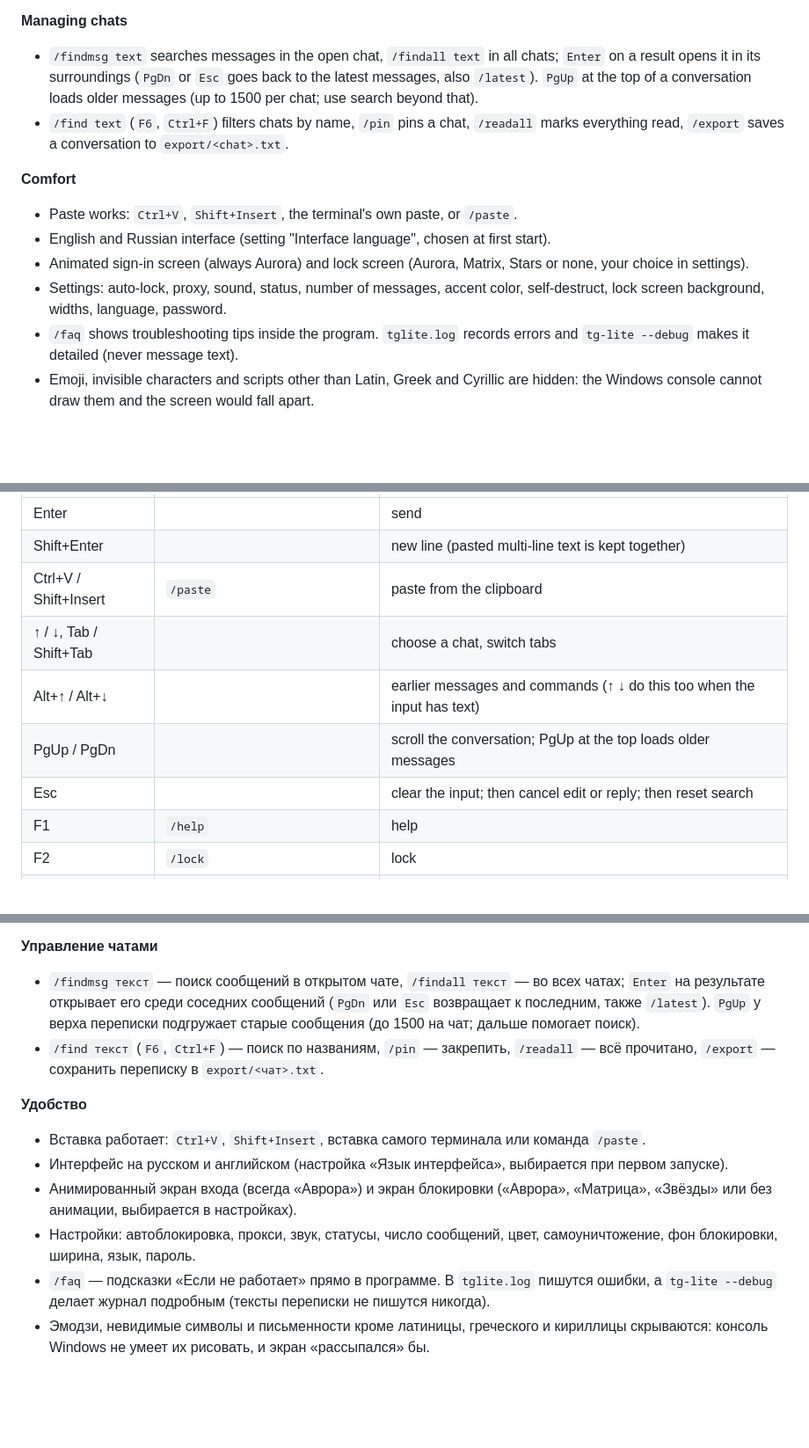
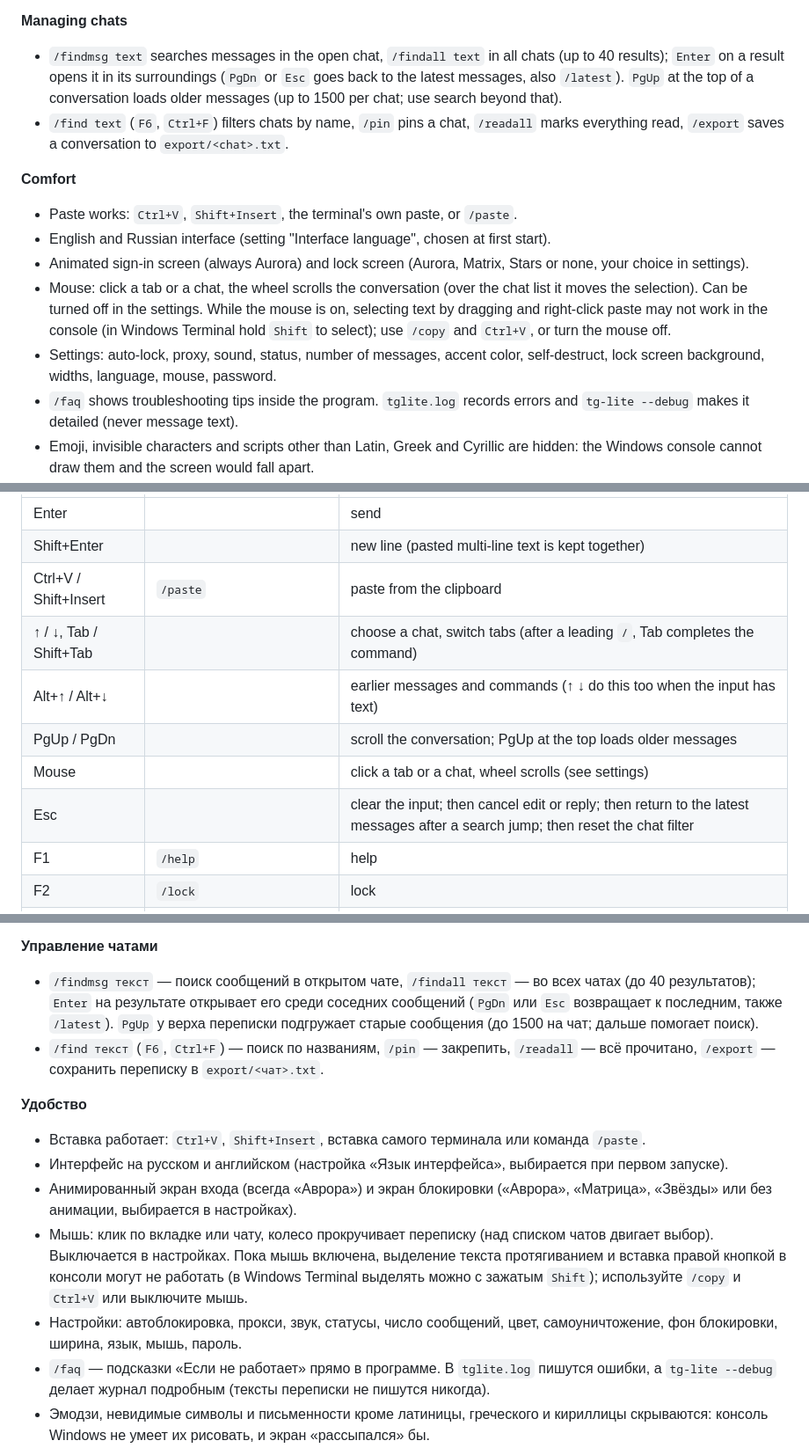
Before and after one commit to MaksLeny/tg-lite, a Markdown page: README.md, 3 parts joined by grey strips. Shown at 88% size. GitHub-like rendering; blank space fills up the shorter version.

```diff
--- a/README.md
+++ b/README.md
@@ -77,14 +80,15 @@ which is the main reason it is so small.
 - `/links` lists links of the chat, Enter opens one in the browser.
 
 **Managing chats**
-- `/findmsg text` searches messages in the open chat, `/findall text` in all chats; `Enter` on a result opens it in its surroundings (`PgDn` or `Esc` goes back to the latest messages, also `/latest`). `PgUp` at the top of a conversation loads older messages (up to 1500 per chat; use search beyond that).
+- `/findmsg text` searches messages in the open chat, `/findall text` in all chats (up to 40 results); `Enter` on a result opens it in its surroundings (`PgDn` or `Esc` goes back to the latest messages, also `/latest`). `PgUp` at the top of a conversation loads older messages (up to 1500 per chat; use search beyond that).
 - `/find text` (`F6`, `Ctrl+F`) filters chats by name, `/pin` pins a chat, `/readall` marks everything read, `/export` saves a conversation to `export/<chat>.txt`.
 
 **Comfort**
 - Paste works: `Ctrl+V`, `Shift+Insert`, the terminal's own paste, or `/paste`.
 - English and Russian interface (setting "Interface language", chosen at first start).
 - Animated sign-in screen (always Aurora) and lock screen (Aurora, Matrix, Stars or none, your choice in settings).
-- Settings: auto-lock, proxy, sound, status, number of messages, accent color, self-destruct, lock screen background, widths, language, password.
+- Mouse: click a tab or a chat, the wheel scrolls the conversation (over the chat list it moves the selection). Can be turned off in the settings. While the mouse is on, selecting text by dragging and right-click paste may not work in the console (in Windows Terminal hold `Shift` to select); use `/copy` and `Ctrl+V`, or turn the mouse off.
+- Settings: auto-lock, proxy, sound, status, number of messages, accent color, self-destruct, lock screen background, widths, language, mouse, password.
 - `/faq` shows troubleshooting tips inside the program. `tglite.log` records errors and `tg-lite --debug` makes it detailed (never message text).
 - Emoji, invisible characters and scripts other than Latin, Greek and Cyrillic are hidden: the Windows console cannot draw them and the screen would fall apart.
 
@@ -131,10 +135,11 @@ Every action has both a key and a command, in case a key does not work in your c
 | Enter | | send |
 | Shift+Enter | | new line (pasted multi-line text is kept together) |
 | Ctrl+V / Shift+Insert | `/paste` | paste from the clipboard |
-| ↑ / ↓, Tab / Shift+Tab | | choose a chat, switch tabs |
+| ↑ / ↓, Tab / Shift+Tab | | choose a chat, switch tabs (after a leading `/`, Tab completes the command) |
 | Alt+↑ / Alt+↓ | | earlier messages and commands (↑ ↓ do this too when the input has text) |
 | PgUp / PgDn | | scroll the conversation; PgUp at the top loads older messages |
-| Esc | | clear the input; then cancel edit or reply; then reset search |
+| Mouse | | click a tab or a chat, wheel scrolls (see settings) |
+| Esc | | clear the input; then cancel edit or reply; then return to the latest messages after a search jump; then reset the chat filter |
 | F1 | `/help` | help |
 | F2 | `/lock` | lock |
 | F3 | `/md` | Markdown on/off |
@@ -310,14 +320,15 @@ Tg-Lite — неофициальный клиент Telegram на Rust для с
 - `/links` — ссылки чата, Enter открывает ссылку в браузере.
 
 **Управление чатами**
-- `/findmsg текст` — поиск сообщений в открытом чате, `/findall текст` — во всех чатах; `Enter` на результате открывает его среди соседних сообщений (`PgDn` или `Esc` возвращает к последним, также `/latest`). `PgUp` у верха переписки подгружает старые сообщения (до 1500 на чат; дальше помогает поиск).
+- `/findmsg текст` — поиск сообщений в открытом чате, `/findall текст` — во всех чатах (до 40 результатов); `Enter` на результате открывает его среди соседних сообщений (`PgDn` или `Esc` возвращает к последним, также `/latest`). `PgUp` у верха переписки подгружает старые сообщения (до 1500 на чат; дальше помогает поиск).
 - `/find текст` (`F6`, `Ctrl+F`) — поиск по названиям, `/pin` — закрепить, `/readall` — всё прочитано, `/export` — сохранить переписку в `export/<чат>.txt`.
 
 **Удобство**
 - Вставка работает: `Ctrl+V`, `Shift+Insert`, вставка самого терминала или команда `/paste`.
 - Интерфейс на русском и английском (настройка «Язык интерфейса», выбирается при первом запуске).
 - Анимированный экран входа (всегда «Аврора») и экран блокировки («Аврора», «Матрица», «Звёзды» или без анимации, выбирается в настройках).
-- Настройки: автоблокировка, прокси, звук, статусы, число сообщений, цвет, самоуничтожение, фон блокировки, ширина, язык, пароль.
+- Мышь: клик по вкладке или чату, колесо прокручивает переписку (над списком чатов двигает выбор). Выключается в настройках. Пока мышь включена, выделение текста протягиванием и вставка правой кнопкой в консоли могут не работать (в Windows Terminal выделять можно с зажатым `Shift`); используйте `/copy` и `Ctrl+V` или выключите мышь.
+- Настройки: автоблокировка, прокси, звук, статусы, число сообщений, цвет, самоуничтожение, фон блокировки, ширина, язык, мышь, пароль.
 - `/faq` — подсказки «Если не работает» прямо в программе. В `tglite.log` пишутся ошибки, а `tg-lite --debug` делает журнал подробным (тексты переписки не пишутся никогда).
 - Эмодзи, невидимые символы и письменности кроме латиницы, греческого и кириллицы скрываются: консоль Windows не умеет их рисовать, и экран «рассыпался» бы.
 
```
Also changed, not shown: other parts of README.md (+39 -28 lines), CHANGELOG.md (+4 -0 lines), docs/demo-en.gif (added), docs/demo-ru.gif (added), 7 other files.
